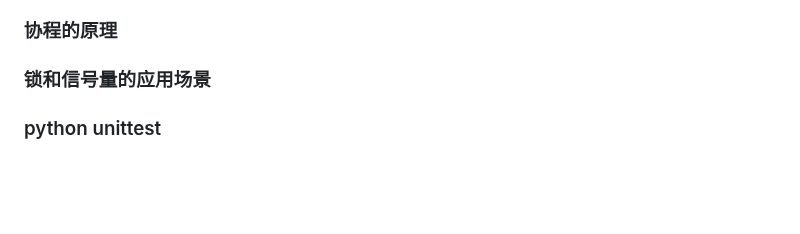
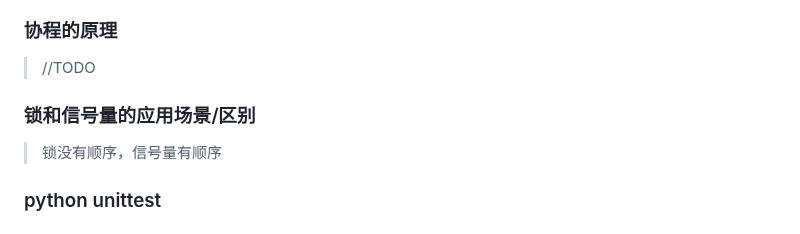
Before and after one commit to aloser6/Interview, a Markdown page: cpp.md, the part around one of its changes. Rendered like a GitHub page; blank space fills up the shorter version.

```diff
--- a/cpp.md
+++ b/cpp.md
@@ -97,5 +120,7 @@
 ### 协程的原理
-### 锁和信号量的应用场景
+> //TODO
+### 锁和信号量的应用场景/区别
+> 锁没有顺序，信号量有顺序
 ### python unittest
 
 # STL
```
Also changed, not shown: other parts of cpp.md (+28 -5 lines).
